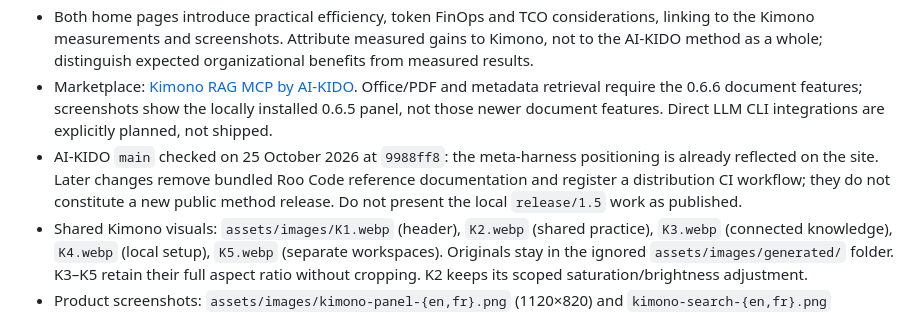
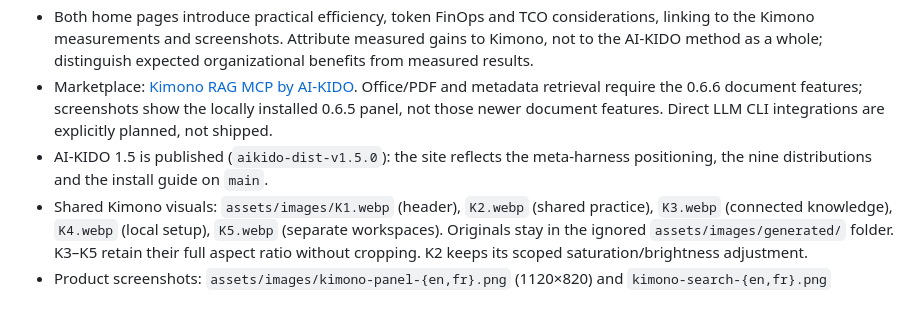
Before and after one commit to lcalmejane/aikido-web, a Markdown page: README.md, the part around the change. Drawn GitHub-style.

Commit message:
docs(web): update README for published 1.5

```diff
--- a/README.md
+++ b/README.md
@@ -67,7 +67,7 @@ The site is static HTML/CSS, with no build step.
 - `#performance` presents the two measured research/planning tasks in an accessible, horizontally scrollable table. Preserve exact counts and elapsed times from the [benchmark](https://github.com/lcalmejane/kimono-mcp-server/blob/main/benchmarks/results/current.md): Gemini 3.8 Flash, Copilot CLI 1.0.103, local lexical RAG, 51 identical files, one run per method/task. Cumulative input includes cache reads. Do not equate token reductions to invoice savings, claim a measured full TCO reduction or generalize two trials to every project.
 - Both home pages introduce practical efficiency, token FinOps and TCO considerations, linking to the Kimono measurements and screenshots. Attribute measured gains to Kimono, not to the AI-KIDO method as a whole; distinguish expected organizational benefits from measured results.
 - Marketplace: [Kimono RAG MCP by AI-KIDO](https://marketplace.visualstudio.com/items?itemName=ai-kido.kimono-rag-mcp). Office/PDF and metadata retrieval require the 0.6.6 document features; screenshots show the locally installed 0.6.5 panel, not those newer document features. Direct LLM CLI integrations are explicitly planned, not shipped.
-- AI-KIDO `main` checked on 25 October 2026 at `9988ff8`: the meta-harness positioning is already reflected on the site. Later changes remove bundled Roo Code reference documentation and register a distribution CI workflow; they do not constitute a new public method release. Do not present the local `release/1.5` work as published.
+- AI-KIDO 1.5 is published (`aikido-dist-v1.5.0`): the site reflects the meta-harness positioning, the nine distributions and the install guide on `main`.
 - Shared Kimono visuals: `assets/images/K1.webp` (header), `K2.webp` (shared practice), `K3.webp` (connected knowledge), `K4.webp` (local setup), `K5.webp` (separate workspaces). Originals stay in the ignored `assets/images/generated/` folder. K3–K5 retain their full aspect ratio without cropping. K2 keeps its scoped saturation/brightness adjustment.
 - Product screenshots: `assets/images/kimono-panel-{en,fr}.png` (1120×820) and `kimono-search-{en,fr}.png` (1120×980). Captured on 25 October 2026 from the installed `ai-kido.kimono-rag-mcp-0.6.5-darwin-arm64` panel, rendered locally with its unchanged HTML/JS/CSS and VS Code dark theme variables. The demonstration uses the installed bundled server and native engines against public `kimono-mcp-server/docs`: 10 indexed documents, 183 embedded chunks, query `local RAG search`, text/semantic modes, five results. Index counts, search locations, response sizes and timings come from actual MCP responses, not invented fixtures. The browser bridge replays that real captured state for FR/EN screenshots; these are not full IDE-window captures. The displayed ROOT is made project-relative; no private files, tokens or user settings are shown. Captions disclose the demo and version; do not present screenshot latencies as the Copilot benchmark above.
 
```
